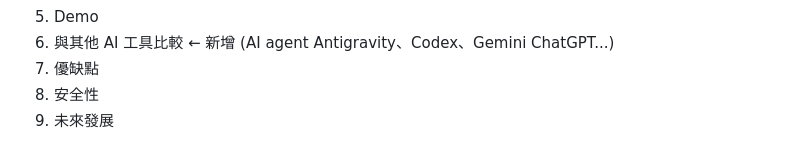
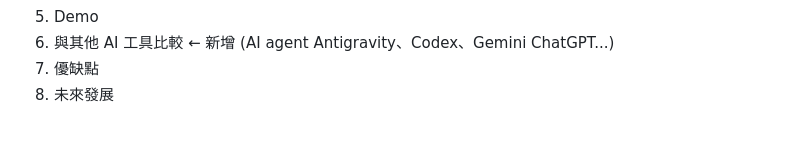
Before and after one commit to kaio3o/note, a Markdown page: openclaw/Openclaw.md, the part around the change. Rendered like a GitHub page.

Commit message:
vault backup: 2026-06-03 16:00:31

```diff
--- a/openclaw/Openclaw.md
+++ b/openclaw/Openclaw.md
@@ -134,5 +134,4 @@ source vllm-env/bin/activate
 5. Demo
 6. 與其他 AI 工具比較 ← 新增 (AI agent Antigravity、Codex、Gemini ChatGPT...)
 7. 優缺點
-8. 安全性
-9. 未來發展
+8. 未來發展
```
